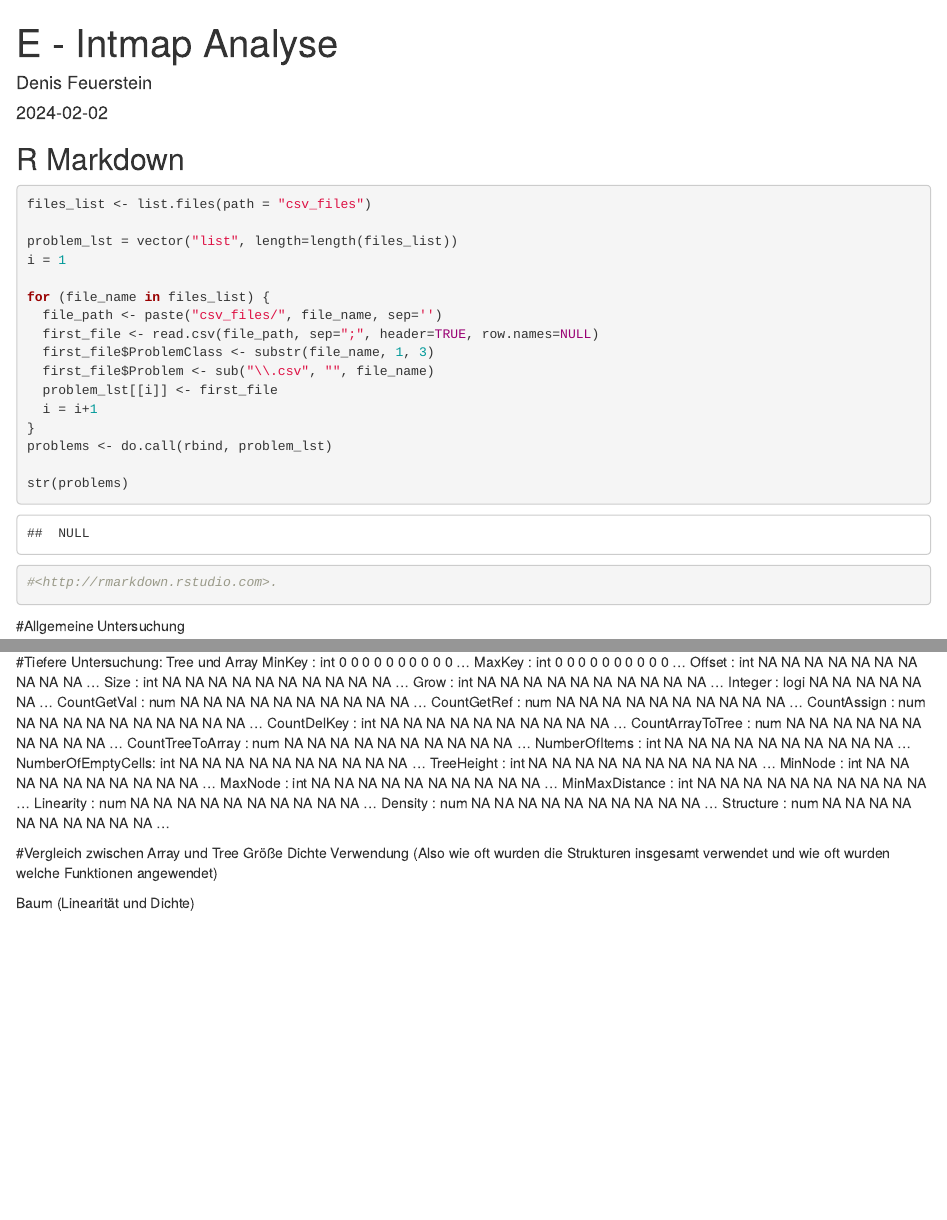
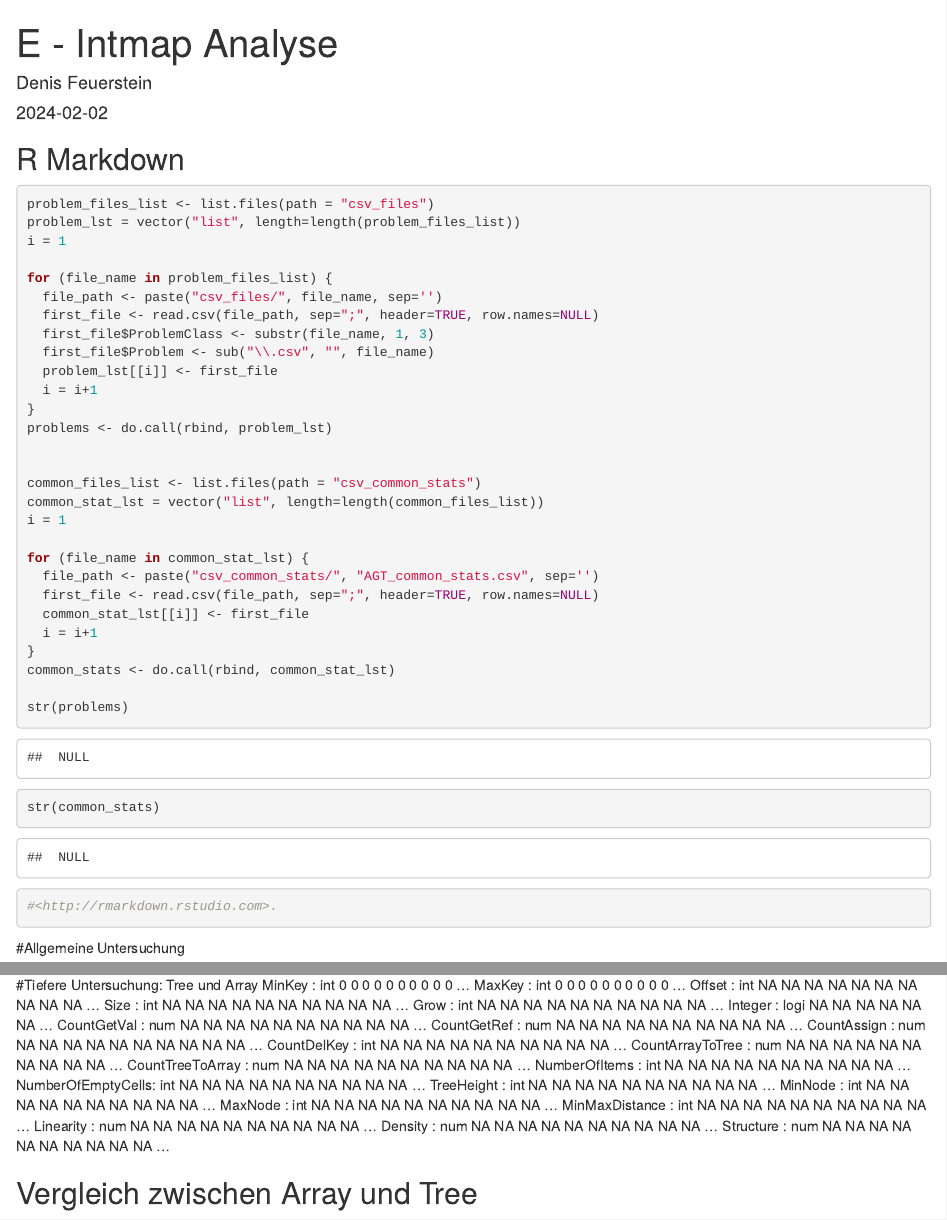
Before and after one commit to Inf21DF/IntmapAnalyzer, an R Markdown document (e_analysis_intmap.Rmd): the page in a window 1100 px wide, from its top, and a second part further down, joined at a grey line. Rendered offline with R 4.5, knitr and Pandoc, with nearby package versions; some code elsewhere in the file could not run offline.

Commit message:
added scan for common-stats

````diff
--- a/e_analysis_intmap.Rmd
+++ b/e_analysis_intmap.Rmd
@@ -13,12 +13,11 @@ knitr::opts_chunk$set(echo = TRUE)
 
 
 ```{r}
-files_list <- list.files(path = "csv_files")
-
-problem_lst = vector("list", length=length(files_list))
+problem_files_list <- list.files(path = "csv_files")
+problem_lst = vector("list", length=length(problem_files_list))
 i = 1
 
-for (file_name in files_list) {
+for (file_name in problem_files_list) {
   file_path <- paste("csv_files/", file_name, sep='')
   first_file <- read.csv(file_path, sep=";", header=TRUE, row.names=NULL)
   first_file$ProblemClass <- substr(file_name, 1, 3)
@@ -28,7 +27,21 @@ for (file_name in files_list) {
 }
 problems <- do.call(rbind, problem_lst)
 
+
+common_files_list <- list.files(path = "csv_common_stats")
+common_stat_lst = vector("list", length=length(common_files_list))
+i = 1
+
+for (file_name in common_stat_lst) {
+  file_path <- paste("csv_common_stats/", "AGT_common_stats.csv", sep='')
+  first_file <- read.csv(file_path, sep=";", header=TRUE, row.names=NULL)
+  common_stat_lst[[i]] <- first_file
+  i = i+1
+}
+common_stats <- do.call(rbind, common_stat_lst)
+
 str(problems)
+str(common_stats)
 
 
 #<http://rmarkdown.rstudio.com>.
@@ -47,6 +60,10 @@ Max Value Integer
 Wie häufig Array pro Problem-Klasse
 Wie häufig Tree pro Problem-Klasse
 Welches ist der häufigste Datentyp
+
+```{r, echo=FALSE}
+#common_stats
+```
 
 #Tiefere Untersuchung: Tree und Array
 MinKey            : int  0 0 0 0 0 0 0 0 0 0 ...
@@ -72,7 +89,7 @@ Density           : num  NA NA NA NA NA NA NA NA NA NA ...
 Structure         : num  NA NA NA NA NA NA NA NA NA NA ...
 
 
-#Vergleich zwischen Array und Tree
+## Vergleich zwischen Array und Tree
 Größe
 Dichte
 Verwendung (Also wie oft wurden die Strukturen insgesamt verwendet und wie oft wurden welche Funktionen angewendet)
@@ -81,4 +98,3 @@ Verwendung (Also wie oft wurden die Strukturen insgesamt verwendet und wie oft w
 
 ```
 
-Baum (Linearität und Dichte)
````
Also changed, not shown: e_analysis_intmap.html, e_analysis_intmap.Rmd (4 more changed lines).
